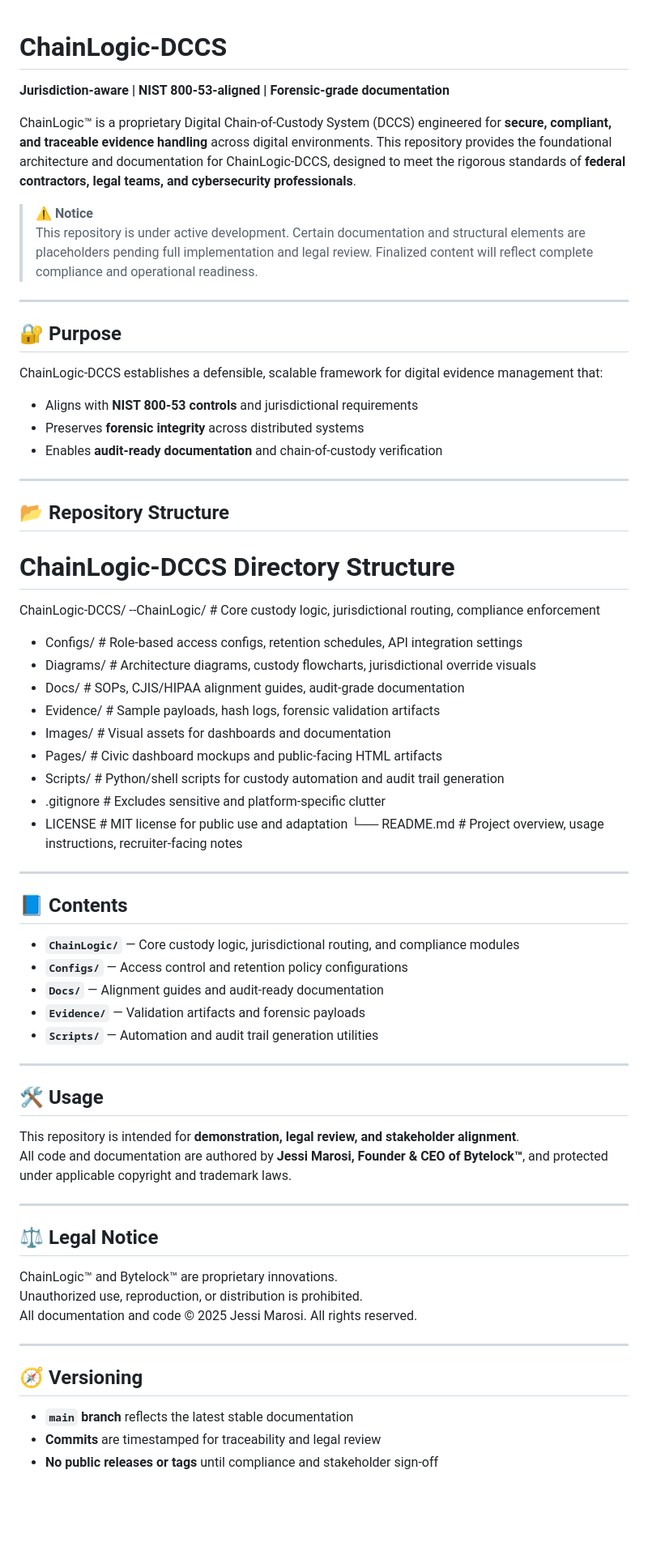
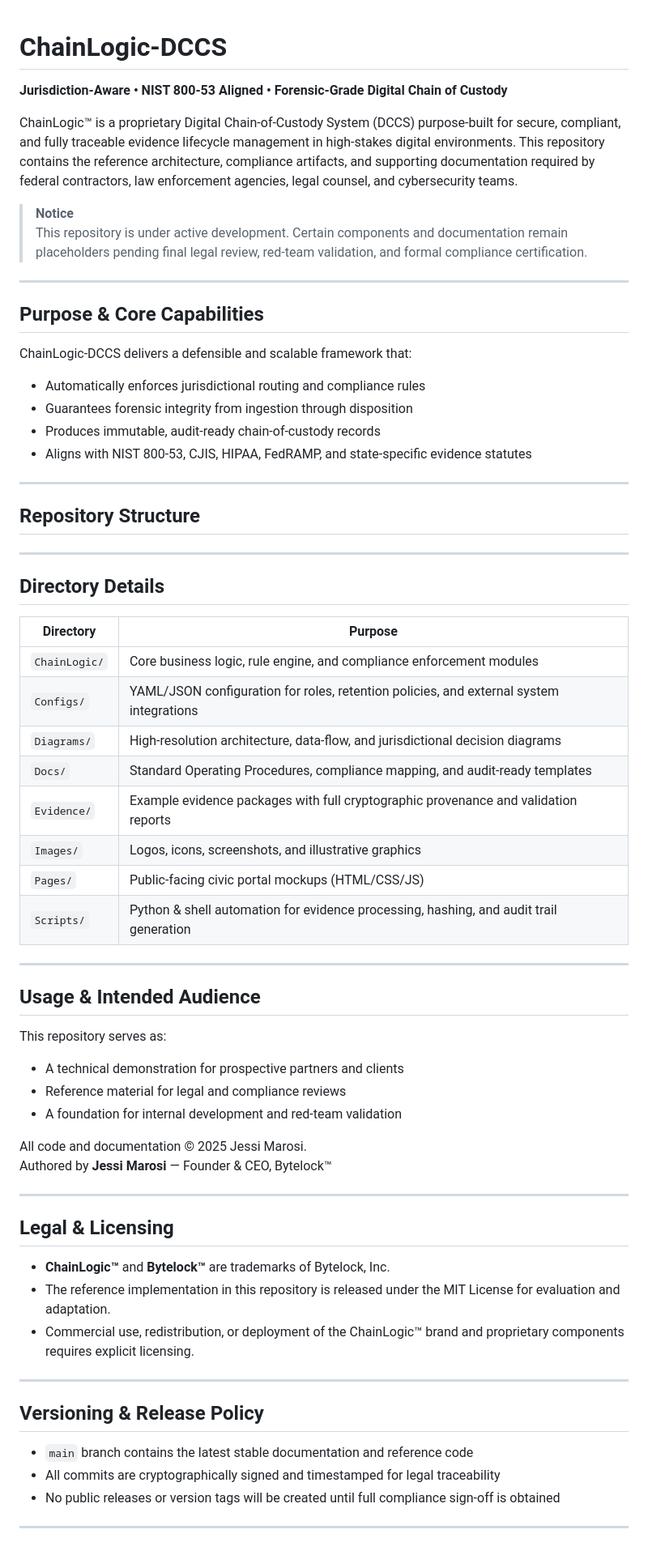
Before and after one commit to JessiMarosi/ChainLogic-DCCS, a Markdown page: README.md, the part around the change. Shown: that part at 81% size. GitHub-like rendering; blank space fills up the shorter version.

```diff
--- a/README.md
+++ b/README.md
@@ -1,69 +1,66 @@
 # ChainLogic-DCCS
+**Jurisdiction-Aware • NIST 800-53 Aligned • Forensic-Grade Digital Chain of Custody**
 
-**Jurisdiction-aware | NIST 800-53-aligned | Forensic-grade documentation**
+ChainLogic™ is a proprietary Digital Chain-of-Custody System (DCCS) purpose-built for secure, compliant, and fully traceable evidence lifecycle management in high-stakes digital environments. This repository contains the reference architecture, compliance artifacts, and supporting documentation required by federal contractors, law enforcement agencies, legal counsel, and cybersecurity teams.
 
-ChainLogic™ is a proprietary Digital Chain-of-Custody System (DCCS) engineered for **secure, compliant, and traceable evidence handling** across digital environments. This repository provides the foundational architecture and documentation for ChainLogic-DCCS, designed to meet the rigorous standards of **federal contractors, legal teams, and cybersecurity professionals**.
-
-> ⚠️ **Notice**
-> This repository is under active development. Certain documentation and structural elements are placeholders pending full implementation and legal review. Finalized content will reflect complete compliance and operational readiness.
+> **Notice**
+> This repository is under active development. Certain components and documentation remain placeholders pending final legal review, red-team validation, and formal compliance certification.
 
 ---
 
-## 🔐 Purpose
+## Purpose & Core Capabilities
 
-ChainLogic-DCCS establishes a defensible, scalable framework for digital evidence management that:
-- Aligns with **NIST 800-53 controls** and jurisdictional requirements
-- Preserves **forensic integrity** across distributed systems
-- Enables **audit-ready documentation** and chain-of-custody verification
+ChainLogic-DCCS delivers a defensible and scalable framework that:
+
+- Automatically enforces jurisdictional routing and compliance rules
+- Guarantees forensic integrity from ingestion through disposition
+- Produces immutable, audit-ready chain-of-custody records
+- Aligns with NIST 800-53, CJIS, HIPAA, FedRAMP, and state-specific evidence statutes
 
 ---
 
-## 📂 Repository Structure
+## Repository Structure
+---
 
-# ChainLogic-DCCS Directory Structure
+## Directory Details
 
-ChainLogic-DCCS/
---ChainLogic/ # Core custody logic, jurisdictional routing, compliance enforcement
-- Configs/ # Role-based access configs, retention schedules, API integration settings
-- Diagrams/ # Architecture diagrams, custody flowcharts, jurisdictional override visuals
-- Docs/ # SOPs, CJIS/HIPAA alignment guides, audit-grade documentation
-- Evidence/ # Sample payloads, hash logs, forensic validation artifacts
-- Images/ # Visual assets for dashboards and documentation
-- Pages/ # Civic dashboard mockups and public-facing HTML artifacts
-- Scripts/ # Python/shell scripts for custody automation and audit trail generation
-- .gitignore # Excludes sensitive and platform-specific clutter
-- LICENSE # MIT license for public use and adaptation
-└── README.md # Project overview, usage instructions, recruiter-facing notes
+| Directory     | Purpose                                                                                   |
+|---------------|-------------------------------------------------------------------------------------------|
+| `ChainLogic/` | Core business logic, rule engine, and compliance enforcement modules                      |
+| `Configs/`    | YAML/JSON configuration for roles, retention policies, and external system integrations   |
+| `Diagrams/`   | High-resolution architecture, data-flow, and jurisdictional decision diagrams           |
+| `Docs/`       | Standard Operating Procedures, compliance mapping, and audit-ready templates             |
+| `Evidence/`   | Example evidence packages with full cryptographic provenance and validation reports      |
+| `Images/`     | Logos, icons, screenshots, and illustrative graphics                                      |
+| `Pages/`      | Public-facing civic portal mockups (HTML/CSS/JS)                                          |
+| `Scripts/`    | Python & shell automation for evidence processing, hashing, and audit trail generation   |
 
 ---
 
-## 📘 Contents
+## Usage & Intended Audience
 
-- **`ChainLogic/`** — Core custody logic, jurisdictional routing, and compliance modules
-- **`Configs/`** — Access control and retention policy configurations
-- **`Docs/`** — Alignment guides and audit-ready documentation
-- **`Evidence/`** — Validation artifacts and forensic payloads
-- **`Scripts/`** — Automation and audit trail generation utilities
+This repository serves as:
+- A technical demonstration for prospective partners and clients
+- Reference material for legal and compliance reviews
+- A foundation for internal development and red-team validation
+
+All code and documentation © 2025 Jessi Marosi.
+Authored by **Jessi Marosi** — Founder & CEO, Bytelock™
 
 ---
 
-## 🛠️ Usage
+## Legal & Licensing
 
-This repository is intended for **demonstration, legal review, and stakeholder alignment**.
-All code and documentation are authored by **Jessi Marosi, Founder & CEO of Bytelock™**, and protected under applicable copyright and trademark laws.
+- **ChainLogic™** and **Bytelock™** are trademarks of Bytelock, Inc.
+- The reference implementation in this repository is released under the MIT License for evaluation and adaptation.
+- Commercial use, redistribution, or deployment of the ChainLogic™ brand and proprietary components requires explicit licensing.
 
 ---
 
-## ⚖️ Legal Notice
+## Versioning & Release Policy
 
-ChainLogic™ and Bytelock™ are proprietary innovations.
-Unauthorized use, reproduction, or distribution is prohibited.
-All documentation and code © 2025 Jessi Marosi. All rights reserved.
+- `main` branch contains the latest stable documentation and reference code
+- All commits are cryptographically signed and timestamped for legal traceability
+- No public releases or version tags will be created until full compliance sign-off is obtained
 
 ---
-
-## 🧭 Versioning
-
-- **`main` branch** reflects the latest stable documentation
-- **Commits** are timestamped for traceability and legal review
-- **No public releases or tags** until compliance and stakeholder sign-off
```
